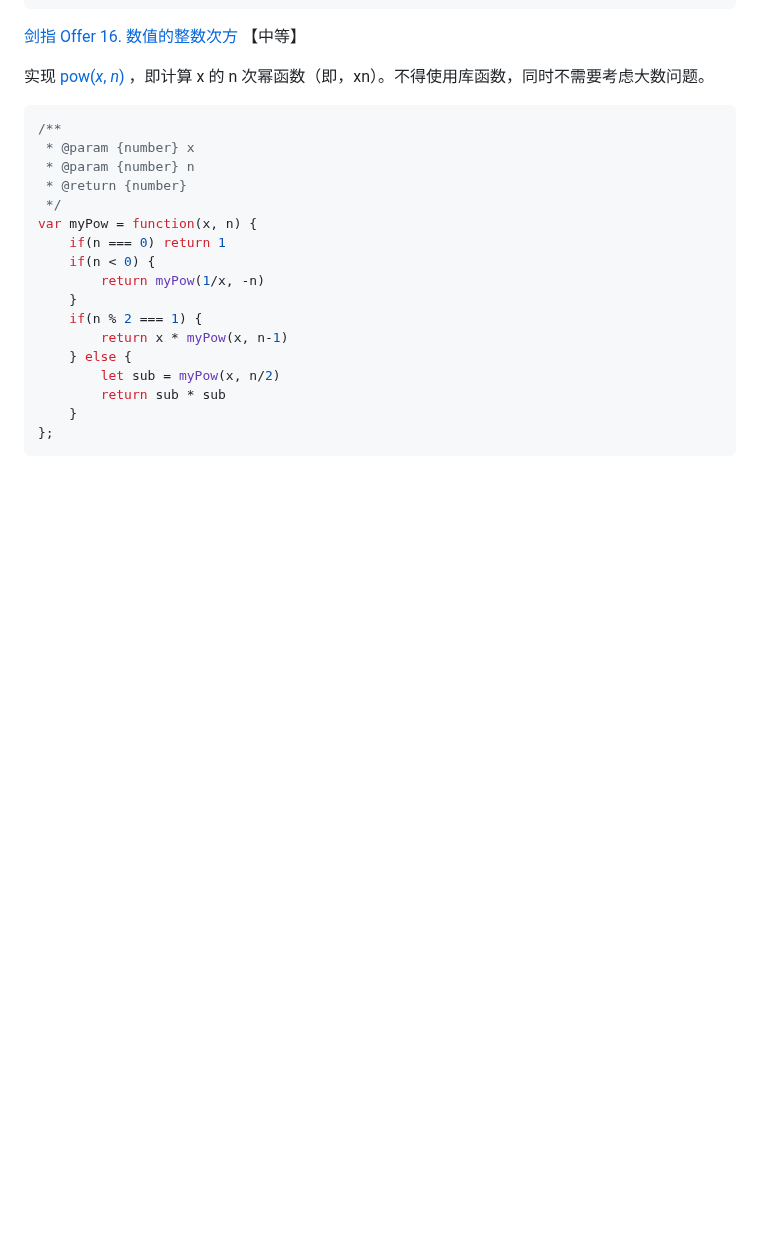
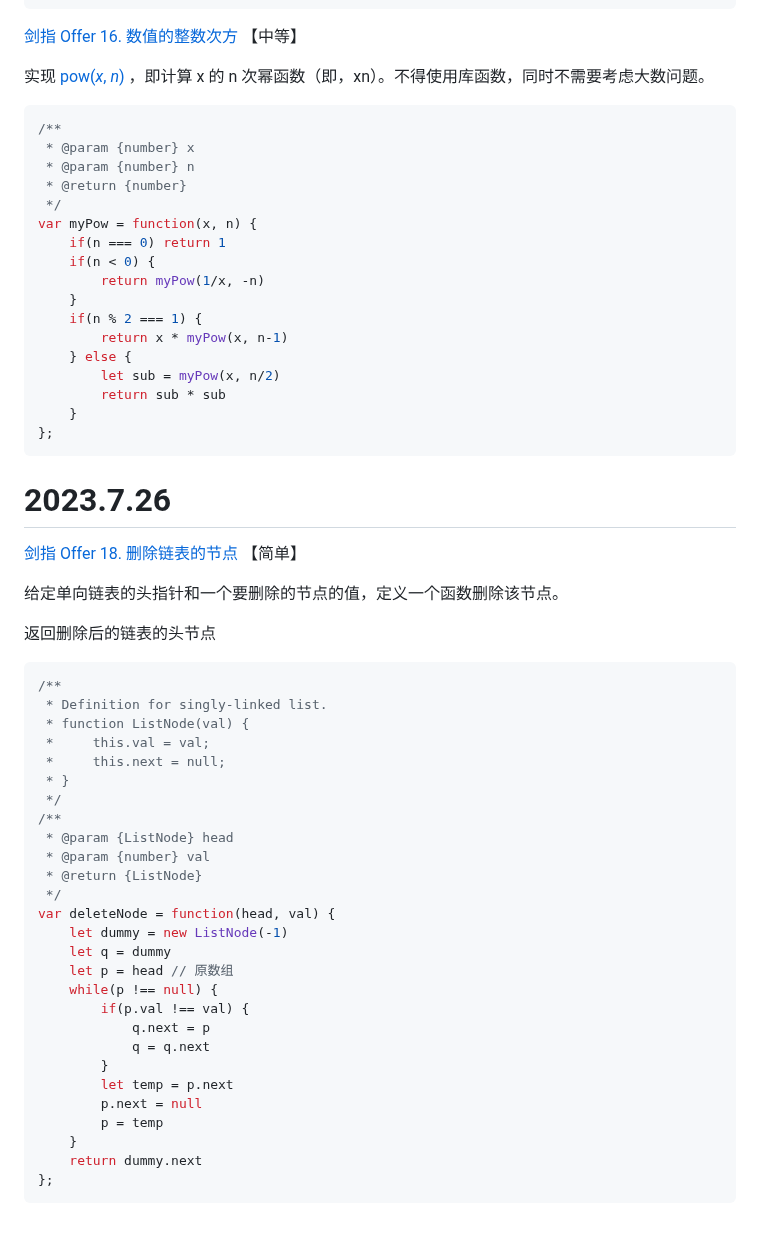
Before and after one commit to Felicityty/Algorithm_leaning, a Markdown page: mixed.md, the part around the change. Rendered like a GitHub page; blank space fills up the shorter version.

Commit message:
docs updated: 2023-7-26(2)

````diff
--- a/mixed.md
+++ b/mixed.md
@@ -1560,3 +1560,43 @@ var myPow = function(x, n) {
     }
 };
 ```
+
+
+
+# 2023.7.26
+
+[剑指 Offer 18. 删除链表的节点](https://leetcode.cn/problems/shan-chu-lian-biao-de-jie-dian-lcof/) 【简单】
+
+给定单向链表的头指针和一个要删除的节点的值，定义一个函数删除该节点。
+
+返回删除后的链表的头节点
+
+```javascript
+/**
+ * Definition for singly-linked list.
+ * function ListNode(val) {
+ *     this.val = val;
+ *     this.next = null;
+ * }
+ */
+/**
+ * @param {ListNode} head
+ * @param {number} val
+ * @return {ListNode}
+ */
+var deleteNode = function(head, val) {
+    let dummy = new ListNode(-1)
+    let q = dummy
+    let p = head // 原数组
+    while(p !== null) {
+        if(p.val !== val) {
+            q.next = p
+            q = q.next
+        }
+        let temp = p.next
+        p.next = null
+        p = temp
+    }
+    return dummy.next
+};
+```
````
